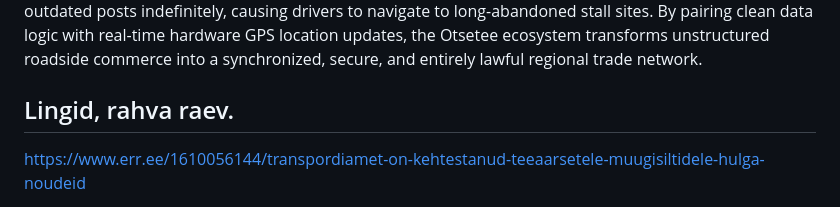
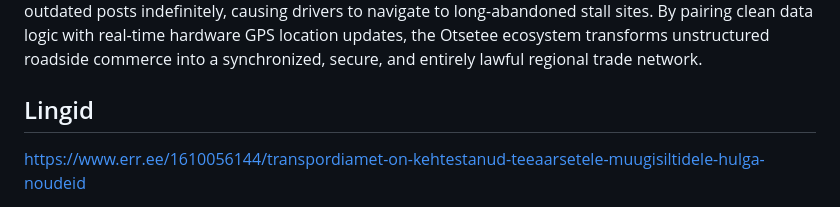
Before and after one commit to gregoropmann/Project-Otsetee, a Markdown page: README.md, the part around the change. Rendered like a GitHub page.

```diff
--- a/README.md
+++ b/README.md
@@ -90,7 +90,7 @@ By pairing clean data logic with real-time hardware GPS location updates, the Ot
 ecosystem transforms unstructured roadside commerce into a synchronized, secure, and
 entirely lawful regional trade network.
 
-## Lingid, rahva raev.
+## Lingid
 
 https://www.err.ee/1610056144/transpordiamet-on-kehtestanud-teeaarsetele-muugisiltidele-hulga-noudeid
 
```
